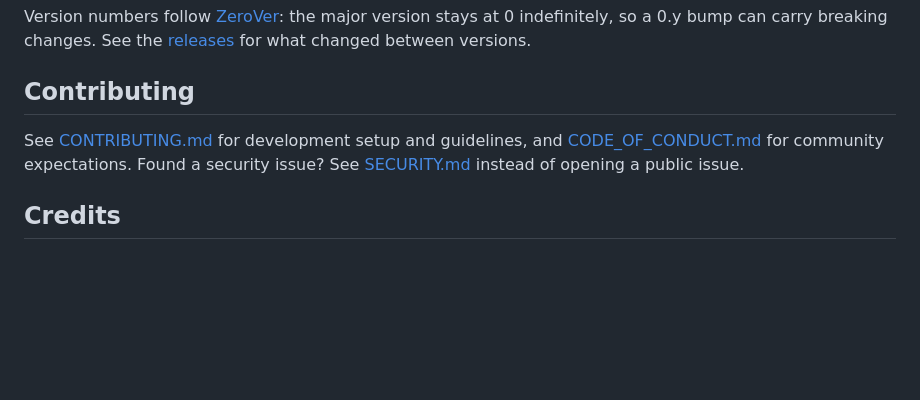
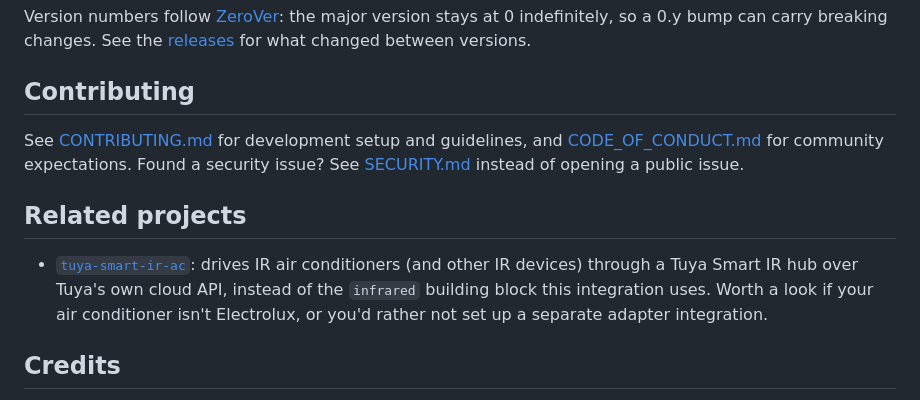
Before and after one commit to nikosavola/electrolux-ac-infrared, a Markdown page: README.md, the part around the change. Drawn GitHub-style; blank space fills up the shorter version.

Commit message:
Mention tuya-smart-ir-ac as a related project

```diff
--- a/README.md
+++ b/README.md
@@ -186,6 +186,14 @@ See [CONTRIBUTING.md](CONTRIBUTING.md) for development setup and guidelines, and
 [CODE_OF_CONDUCT.md](CODE_OF_CONDUCT.md) for community expectations. Found a security
 issue? See [SECURITY.md](SECURITY.md) instead of opening a public issue.
 
+## Related projects
+
+- [`tuya-smart-ir-ac`](https://github.com/EnzoD86/tuya-smart-ir-ac): drives IR air
+  conditioners (and other IR devices) through a Tuya Smart IR hub over Tuya's own cloud
+  API, instead of the `infrared` building block this integration uses. Worth a look if
+  your air conditioner isn't Electrolux, or you'd rather not set up a separate adapter
+  integration.
+
 ## Credits
 
 The protocol implemented here comes from
```
